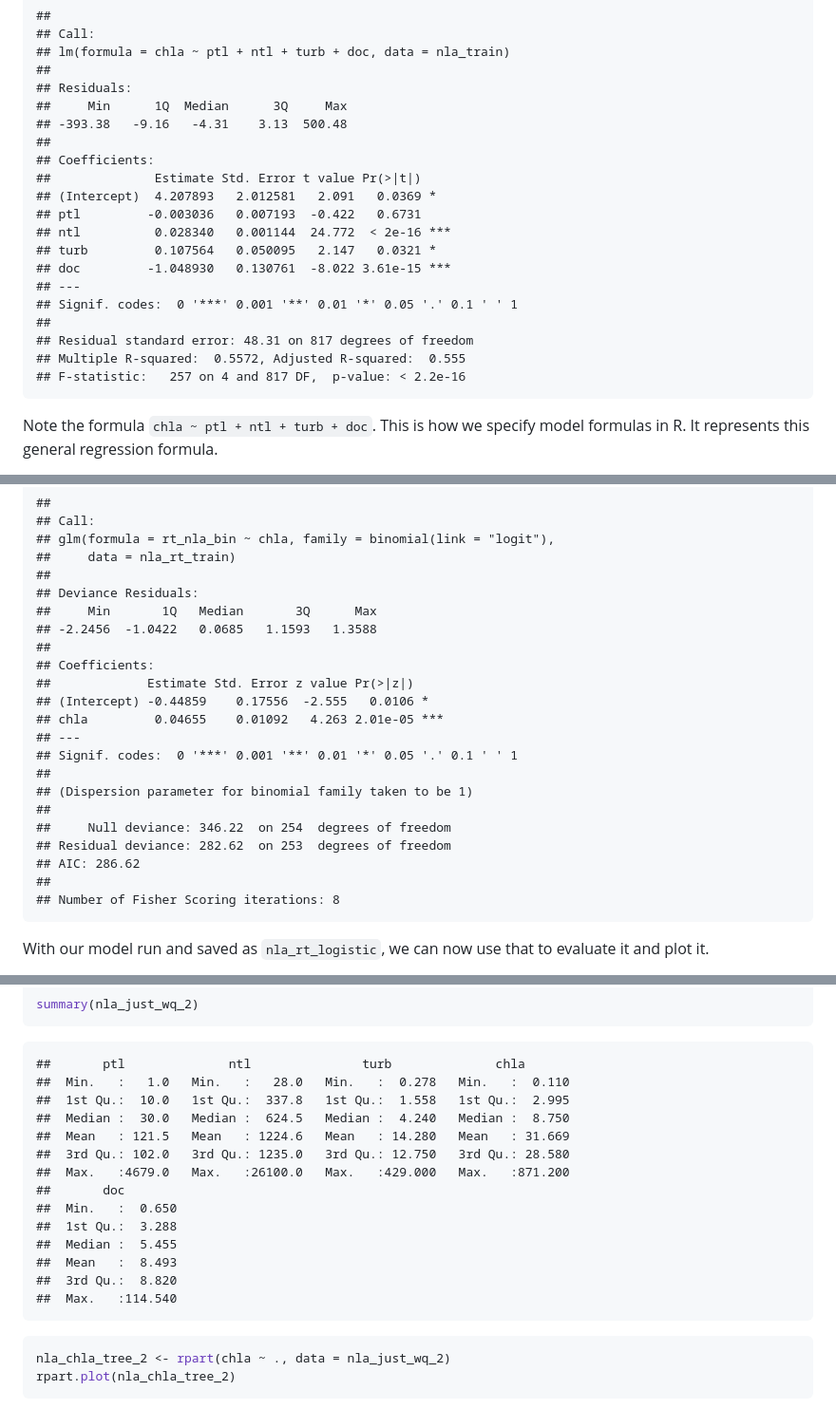
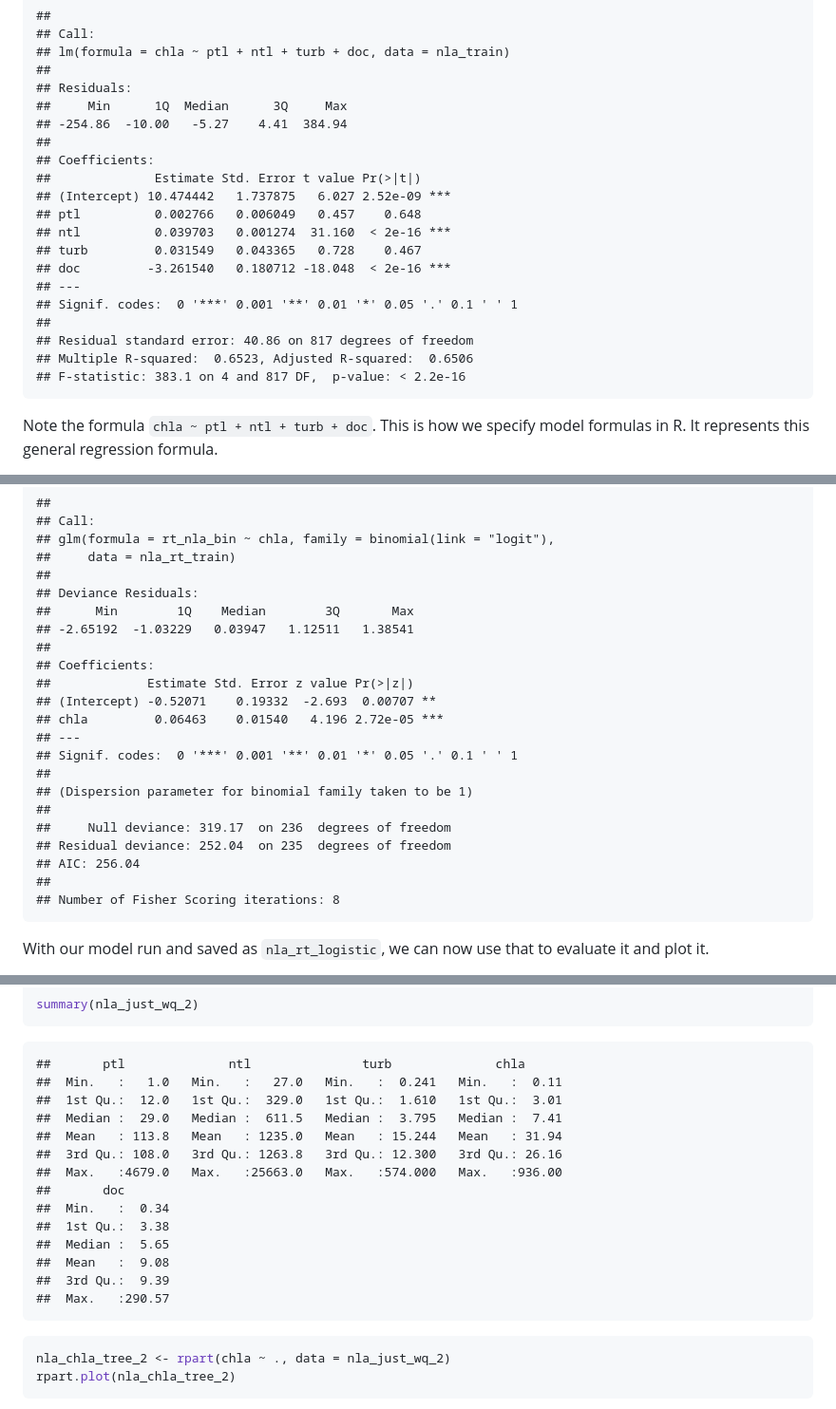
Before and after one commit to USEPA/acesd_intro_r, a Markdown page: lessons/07_rf_log_broom.md, 3 parts joined by grey strips. Shown: that part at 95% size. Rendered like a GitHub page.

Commit message:
new render

````diff
--- a/lessons/07_rf_log_broom.md
+++ b/lessons/07_rf_log_broom.md
@@ -78,21 +78,21 @@ summary(nla_chla_lm)
 ##
 ## Residuals:
 ##     Min      1Q  Median      3Q     Max
-## -393.38   -9.16   -4.31    3.13  500.48
+## -254.86  -10.00   -5.27    4.41  384.94
 ##
 ## Coefficients:
 ##              Estimate Std. Error t value Pr(>|t|)
-## (Intercept)  4.207893   2.012581   2.091   0.0369 *
-## ptl         -0.003036   0.007193  -0.422   0.6731
-## ntl          0.028340   0.001144  24.772  < 2e-16 ***
-## turb         0.107564   0.050095   2.147   0.0321 *
-## doc         -1.048930   0.130761  -8.022 3.61e-15 ***
+## (Intercept) 10.474442   1.737875   6.027 2.52e-09 ***
+## ptl          0.002766   0.006049   0.457    0.648
+## ntl          0.039703   0.001274  31.160  < 2e-16 ***
+## turb         0.031549   0.043365   0.728    0.467
+## doc         -3.261540   0.180712 -18.048  < 2e-16 ***
 ## ---
 ## Signif. codes:  0 '***' 0.001 '**' 0.01 '*' 0.05 '.' 0.1 ' ' 1
 ##
-## Residual standard error: 48.31 on 817 degrees of freedom
-## Multiple R-squared:  0.5572,	Adjusted R-squared:  0.555
-## F-statistic:   257 on 4 and 817 DF,  p-value: < 2.2e-16
+## Residual standard error: 40.86 on 817 degrees of freedom
+## Multiple R-squared:  0.6523,	Adjusted R-squared:  0.6506
+## F-statistic: 383.1 on 4 and 817 DF,  p-value: < 2.2e-16
 ```
 
 Note the formula `chla ~ ptl + ntl + turb + doc`.  This is how we specify model formulas in R.  It represents this general regression formula.
@@ -171,21 +171,21 @@ summary(nla_rt_logistic)
 ##     data = nla_rt_train)
 ##
 ## Deviance Residuals:
-##     Min       1Q   Median       3Q      Max
-## -2.2456  -1.0422   0.0685   1.1593   1.3588
+##      Min        1Q    Median        3Q       Max
+## -2.65192  -1.03229   0.03947   1.12511   1.38541
 ##
 ## Coefficients:
 ##             Estimate Std. Error z value Pr(>|z|)
-## (Intercept) -0.44859    0.17556  -2.555   0.0106 *
-## chla         0.04655    0.01092   4.263 2.01e-05 ***
+## (Intercept) -0.52071    0.19332  -2.693  0.00707 **
+## chla         0.06463    0.01540   4.196 2.72e-05 ***
 ## ---
 ## Signif. codes:  0 '***' 0.001 '**' 0.01 '*' 0.05 '.' 0.1 ' ' 1
 ##
 ## (Dispersion parameter for binomial family taken to be 1)
 ##
-##     Null deviance: 346.22  on 254  degrees of freedom
-## Residual deviance: 282.62  on 253  degrees of freedom
-## AIC: 286.62
+##     Null deviance: 319.17  on 236  degrees of freedom
+## Residual deviance: 252.04  on 235  degrees of freedom
+## AIC: 256.04
 ##
 ## Number of Fisher Scoring iterations: 8
 ```
@@ -335,19 +335,19 @@ summary(nla_just_wq_2)
 
 ```
 ##       ptl              ntl               turb              chla
-##  Min.   :   1.0   Min.   :   28.0   Min.   :  0.278   Min.   :  0.110
-##  1st Qu.:  10.0   1st Qu.:  337.8   1st Qu.:  1.558   1st Qu.:  2.995
-##  Median :  30.0   Median :  624.5   Median :  4.240   Median :  8.750
-##  Mean   : 121.5   Mean   : 1224.6   Mean   : 14.280   Mean   : 31.669
-##  3rd Qu.: 102.0   3rd Qu.: 1235.0   3rd Qu.: 12.750   3rd Qu.: 28.580
-##  Max.   :4679.0   Max.   :26100.0   Max.   :429.000   Max.   :871.200
+##  Min.   :   1.0   Min.   :   27.0   Min.   :  0.241   Min.   :  0.11
+##  1st Qu.:  12.0   1st Qu.:  329.0   1st Qu.:  1.610   1st Qu.:  3.01
+##  Median :  29.0   Median :  611.5   Median :  3.795   Median :  7.41
+##  Mean   : 113.8   Mean   : 1235.0   Mean   : 15.244   Mean   : 31.94
+##  3rd Qu.: 108.0   3rd Qu.: 1263.8   3rd Qu.: 12.300   3rd Qu.: 26.16
+##  Max.   :4679.0   Max.   :25663.0   Max.   :574.000   Max.   :936.00
 ##       doc
-##  Min.   :  0.650
-##  1st Qu.:  3.288
-##  Median :  5.455
-##  Mean   :  8.493
-##  3rd Qu.:  8.820
-##  Max.   :114.540
+##  Min.   :  0.34
+##  1st Qu.:  3.38
+##  Median :  5.65
+##  Mean   :  9.08
+##  3rd Qu.:  9.39
+##  Max.   :290.57
 ```
 
 ```r
````
Also changed, not shown: other parts of lessons/07_rf_log_broom.md (+18 -18 lines), lessons/figures/lm_model_2-1.png (added), lessons/figures/logistic_data_plot-1.png (added), lessons/figures/logistic_model_plot-1.png (added), lessons/figures/rf_1-1.png (added), lessons/figures/rf_2-1.png (added), lessons/figures/rf_4-1.png (added), 1 other file.
